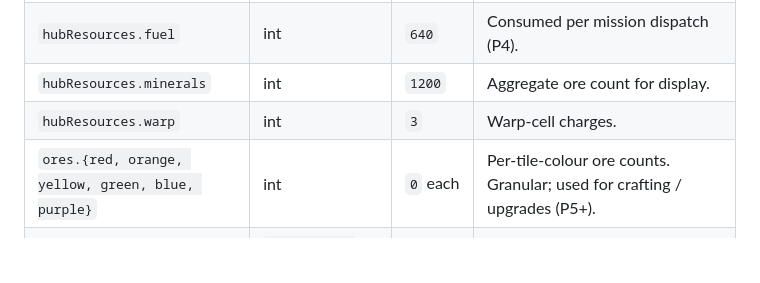
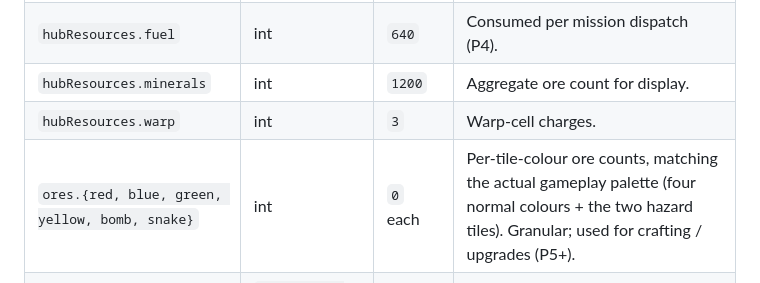
Before and after one commit to Sergutsu/StellarCollapse, a Markdown page: docs/GAMEPLAY.md, the part around the change. Rendered like a GitHub page; blank space fills up the shorter version.

Commit message:
docs(GAMEPLAY): fix Profile shape ore-ids drift (PR #46 follow-up)
The Profile shape table still listed the old ore set (red, orange,
yellow, green, blue, purple) after PR #46 rewrote ORE_IDS to mirror
the actual gameplay palette (red, blue, green, yellow, bomb, snake).

Flagged by Devin Review on PR #46. Violates the CONTRIBUTING rule
that the canonical save-shape table must match src/meta-state.js.

Co-Authored-By: Devin AI <158243242+devin-ai-integration[bot]@users.noreply.github.com>

```diff
--- a/docs/GAMEPLAY.md
+++ b/docs/GAMEPLAY.md
@@ -295,7 +295,7 @@ are now backed by a persistent player profile saved to
 | `hubResources.fuel` | int | `640` | Consumed per mission dispatch (P4). |
 | `hubResources.minerals` | int | `1200` | Aggregate ore count for display. |
 | `hubResources.warp` | int | `3` | Warp-cell charges. |
-| `ores.{red, orange, yellow, green, blue, purple}` | int | `0` each | Per-tile-colour ore counts. Granular; used for crafting / upgrades (P5+). |
+| `ores.{red, blue, green, yellow, bomb, snake}` | int | `0` each | Per-tile-colour ore counts, matching the actual gameplay palette (four normal colours + the two hazard tiles). Granular; used for crafting / upgrades (P5+). |
 | `fleet[]` | `{id, name, className, hull (0–100), status}` | 3 starter ships | Ids are stable; only `hull` and `status` persist — cosmetic fields fall back to the starter roster. |
 | `crew[]` | `{id, name, role, level, status}` | 3 starter crew | Same merge rule as fleet: ids are stable, only `level`/`status` persist. |
 | `reputationTier` | int | `1` | Gates hub tabs (STAR MAP / BUILD / RESEARCH / CREW / MARKET). |
```
